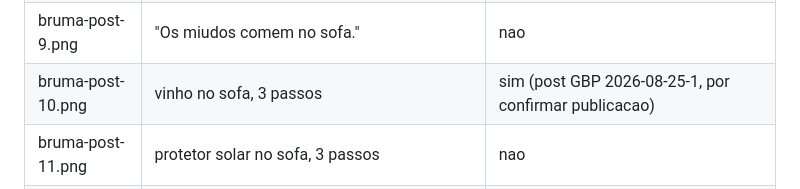
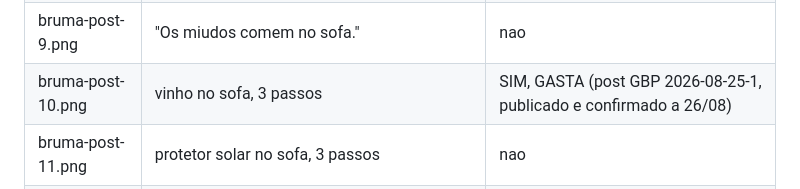
Before and after one commit to mavechfe/bruma-site, a Markdown page: automation/guardrails.md, the part around the change. Drawn GitHub-style.

```diff
--- a/automation/guardrails.md
+++ b/automation/guardrails.md
@@ -47,7 +47,7 @@ Raiz das fotos reais: `C:\Users\mavec\OneDrive\Ambiente de Trabalho\Bruma\Imagen
 | bruma-post-7.png | "Vai vender o carro? Comece pelos bancos." | nao |
 | bruma-post-8.png | "Tem visitas este fim de semana?" | nao |
 | bruma-post-9.png | "Os miudos comem no sofa." | nao |
-| bruma-post-10.png | vinho no sofa, 3 passos | sim (post GBP 2026-08-25-1, por confirmar publicacao) |
+| bruma-post-10.png | vinho no sofa, 3 passos | SIM, GASTA (post GBP 2026-08-25-1, publicado e confirmado a 26/08) |
 | bruma-post-11.png | protetor solar no sofa, 3 passos | nao |
 | bruma-post-12.png | areia e sal da praia, 3 passos | SIM, GASTA (post GBP 2026-08-22-1, publicado e confirmado a 22/08) |
 | bruma-post-13.png | gelado derretido, 3 passos | nao |
```
Also changed, not shown: automation/gbp-queue.md (+1 -1 lines), automation/marketing-log.md (+2 -0 lines).
